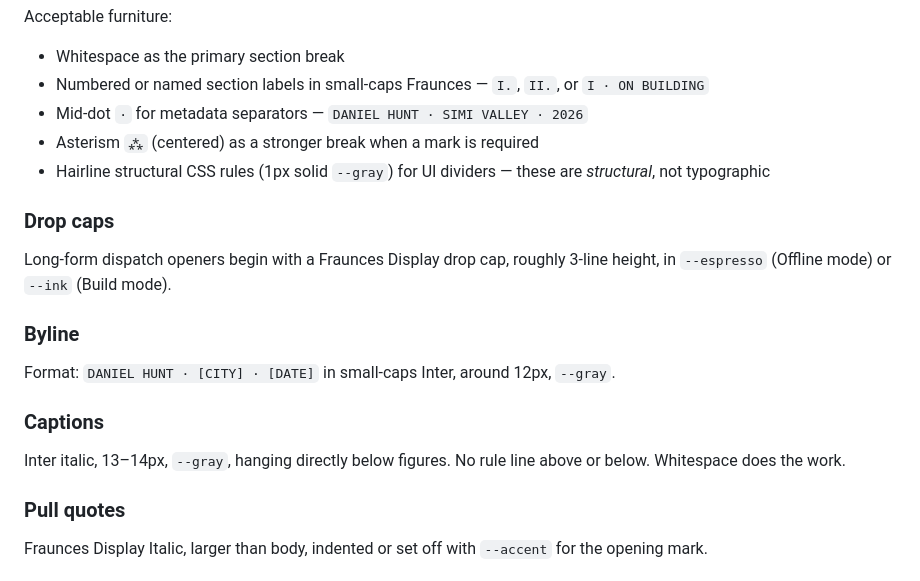
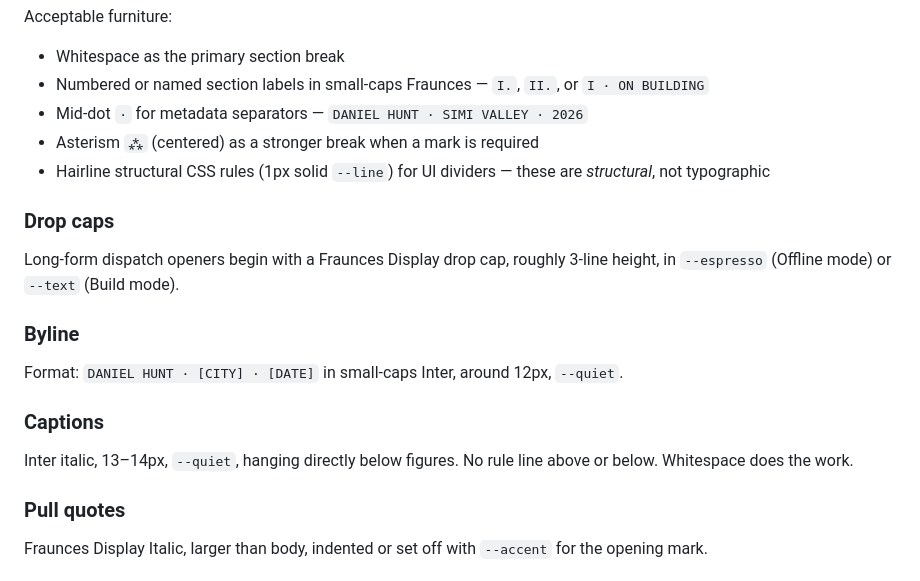
Before and after one commit to Hunt4Bugs/danielhunt.dev, a Markdown page: docs/brand/VISUAL.md, the part around the change. GitHub-like rendering.

Commit message:
Fix lingering --gray and --ink prose references in VISUAL.md
The palette table now correctly maps brand-concept names to actual CSS
vars, but prose references elsewhere in VISUAL.md still pointed at
token names that do not exist. Update them to use the real tokens:
--line for hairline dividers, --text for the drop-cap ink color,
--quiet for byline and caption metadata.

Co-Authored-By: Claude Opus 4.7 <noreply@anthropic.com>

```diff
--- a/docs/brand/VISUAL.md
+++ b/docs/brand/VISUAL.md
@@ -115,19 +115,19 @@ Acceptable furniture:
 - Numbered or named section labels in small-caps Fraunces — `I.`, `II.`, or `I · ON BUILDING`
 - Mid-dot `·` for metadata separators — `DANIEL HUNT · SIMI VALLEY · 2026`
 - Asterism `⁂` (centered) as a stronger break when a mark is required
-- Hairline structural CSS rules (1px solid `--gray`) for UI dividers — these are *structural*, not typographic
+- Hairline structural CSS rules (1px solid `--line`) for UI dividers — these are *structural*, not typographic
 
 ### Drop caps
 
-Long-form dispatch openers begin with a Fraunces Display drop cap, roughly 3-line height, in `--espresso` (Offline mode) or `--ink` (Build mode).
+Long-form dispatch openers begin with a Fraunces Display drop cap, roughly 3-line height, in `--espresso` (Offline mode) or `--text` (Build mode).
 
 ### Byline
 
-Format: `DANIEL HUNT · [CITY] · [DATE]` in small-caps Inter, around 12px, `--gray`.
+Format: `DANIEL HUNT · [CITY] · [DATE]` in small-caps Inter, around 12px, `--quiet`.
 
 ### Captions
 
-Inter italic, 13–14px, `--gray`, hanging directly below figures. No rule line above or below. Whitespace does the work.
+Inter italic, 13–14px, `--quiet`, hanging directly below figures. No rule line above or below. Whitespace does the work.
 
 ### Pull quotes
 
```
